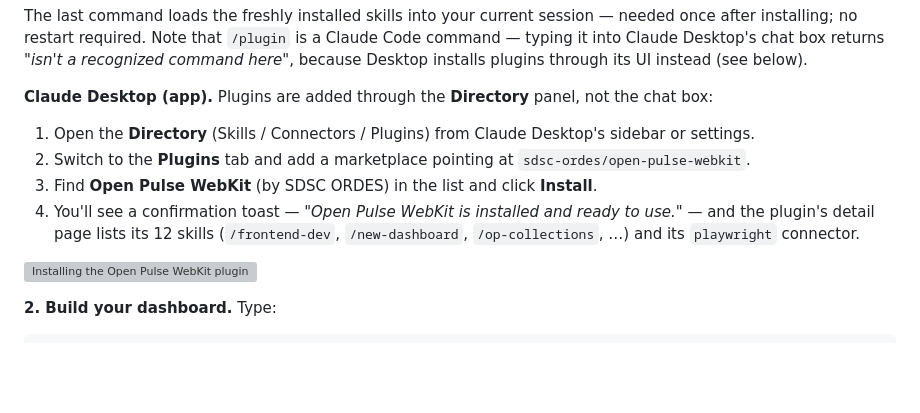
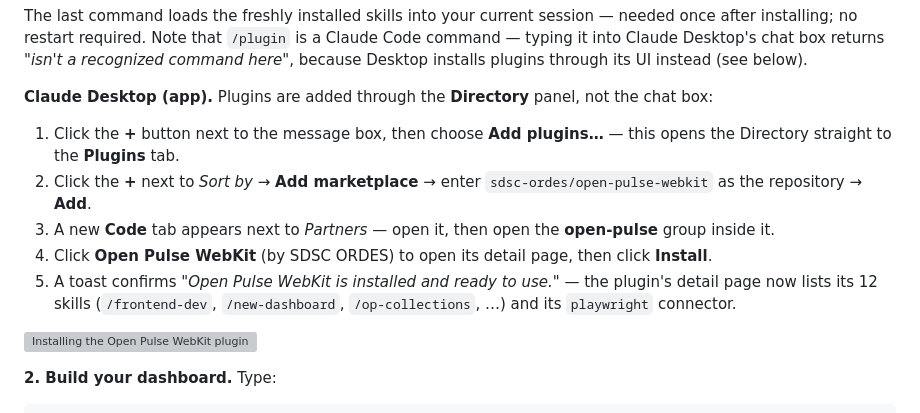
Before and after one commit to sdsc-ordes/open-pulse-webkit, a Markdown page: README.md, the part around the change. GitHub-like rendering; blank space fills up the shorter version; grey boxes are pictures that could not be loaded.

Commit message:
docs(readme): tighten Claude Desktop install steps, swap in cleaner recording
The prior steps described the entry point as "sidebar or settings" and
skipped the marketplace's Code tab; the actual flow is the chat box's +
menu -> Add plugins, and installed marketplaces surface under a new Code
tab. Replace the gif with a downscaled, recompressed capture of the same
flow (2.1MB vs 5.3MB) with the personal usage-stats screen blanked out.

```diff
--- a/README.md
+++ b/README.md
@@ -76,10 +76,11 @@ The last command loads the freshly installed skills into your current session
 
 **Claude Desktop (app).** Plugins are added through the **Directory** panel, not the chat box:
 
-1. Open the **Directory** (Skills / Connectors / Plugins) from Claude Desktop's sidebar or settings.
-2. Switch to the **Plugins** tab and add a marketplace pointing at `sdsc-ordes/open-pulse-webkit`.
-3. Find **Open Pulse WebKit** (by SDSC ORDES) in the list and click **Install**.
-4. You'll see a confirmation toast — *"Open Pulse WebKit is installed and ready to use."* — and the plugin's detail page lists its 12 skills (`/frontend-dev`, `/new-dashboard`, `/op-collections`, …) and its `playwright` connector.
+1. Click the **+** button next to the message box, then choose **Add plugins…** — this opens the Directory straight to the **Plugins** tab.
+2. Click the **+** next to *Sort by* → **Add marketplace** → enter `sdsc-ordes/open-pulse-webkit` as the repository → **Add**.
+3. A new **Code** tab appears next to *Partners* — open it, then open the **open-pulse** group inside it.
+4. Click **Open Pulse WebKit** (by SDSC ORDES) to open its detail page, then click **Install**.
+5. A toast confirms *"Open Pulse WebKit is installed and ready to use."* — the plugin's detail page now lists its 12 skills (`/frontend-dev`, `/new-dashboard`, `/op-collections`, …) and its `playwright` connector.
 
 ![Installing the Open Pulse WebKit plugin in Claude Desktop](.github/assets/claude-desktop-plugin-install.gif)
 
```
